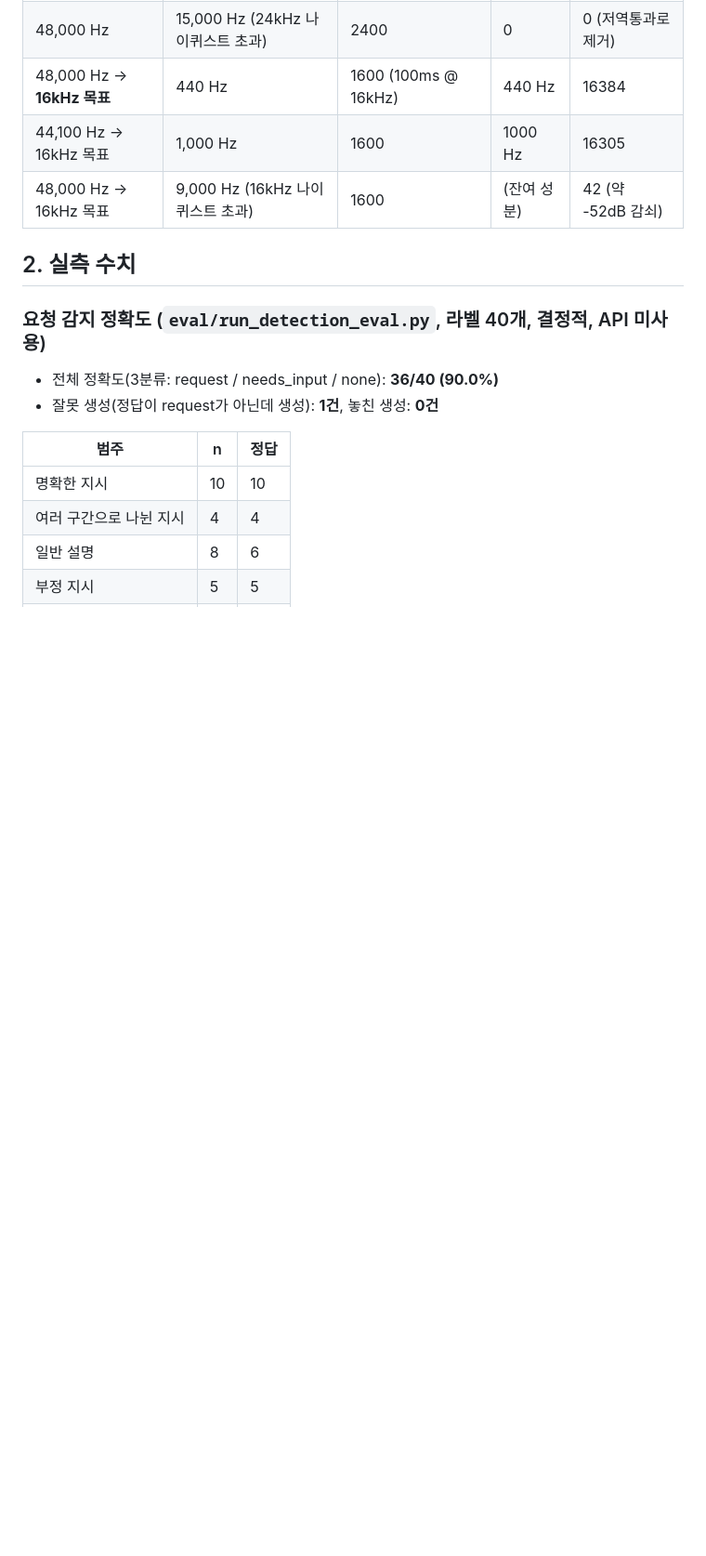
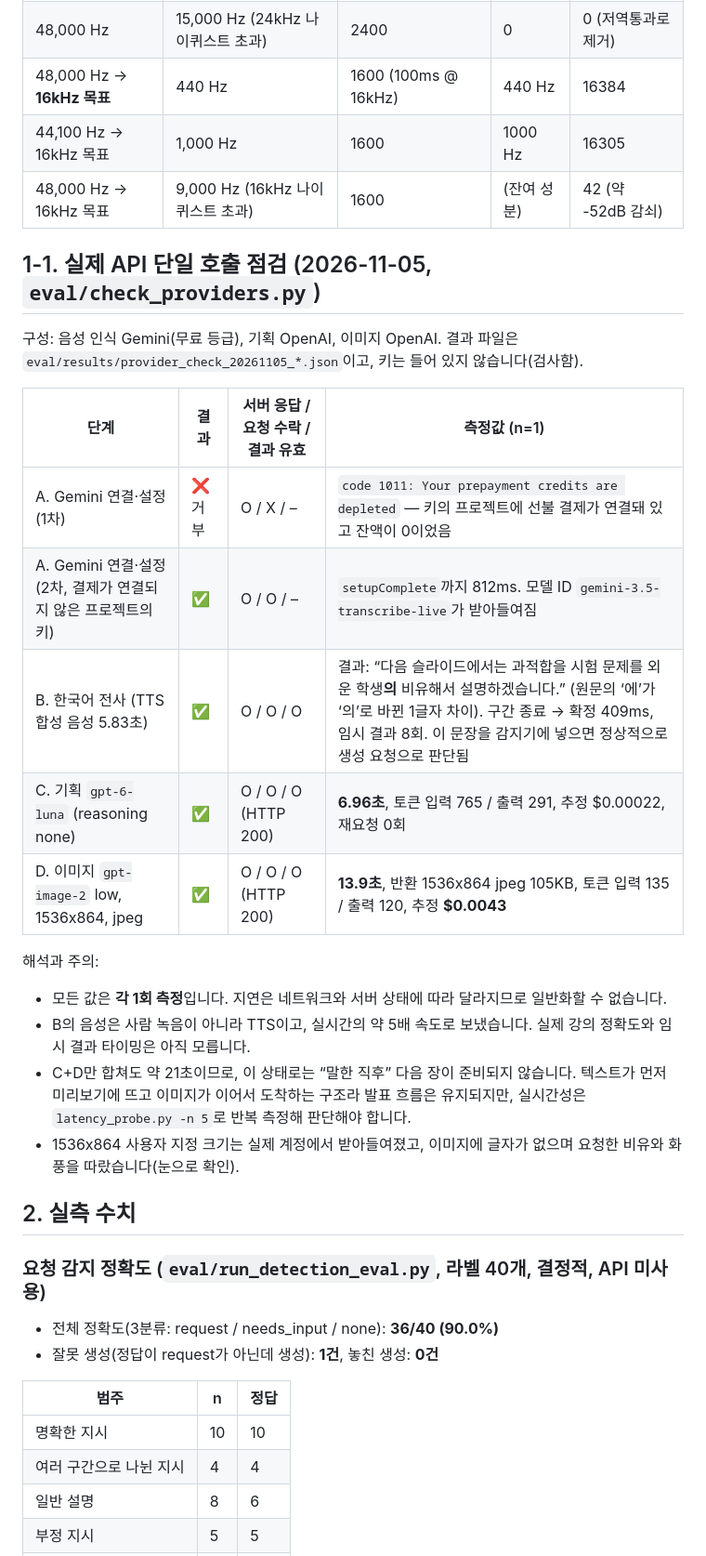
Before and after one commit to nunu0404/GenAI-proj-2026, a Markdown page: docs/results.md, the part around the change. Shown at 93% size. GitHub-like rendering; blank space fills up the shorter version.

Commit message:
첫 실제 API 점검 결과 기록: Gemini 전사·OpenAI 기획·이미지 단일 호출 성공 (n=1)
Co-Authored-By: Claude Opus 5.5 <noreply@anthropic.com>

```diff
--- a/docs/results.md
+++ b/docs/results.md
@@ -76,6 +76,25 @@
 | 48,000 Hz → **16kHz 목표** | 440 Hz | 1600 (100ms @ 16kHz) | 440 Hz | 16384 |
 | 44,100 Hz → 16kHz 목표 | 1,000 Hz | 1600 | 1000 Hz | 16305 |
 | 48,000 Hz → 16kHz 목표 | 9,000 Hz (16kHz 나이퀴스트 초과) | 1600 | (잔여 성분) | 42 (약 -52dB 감쇠) |
+
+## 1-1. 실제 API 단일 호출 점검 (2026-11-05, `eval/check_providers.py`)
+
+구성: 음성 인식 Gemini(무료 등급), 기획 OpenAI, 이미지 OpenAI. 결과 파일은 `eval/results/provider_check_20261105_*.json`이고, 키는 들어 있지 않습니다(검사함).
+
+| 단계 | 결과 | 서버 응답 / 요청 수락 / 결과 유효 | 측정값 (n=1) |
+|---|---|---|---|
+| A. Gemini 연결·설정 (1차) | ❌ 거부 | O / X / – | `code 1011: Your prepayment credits are depleted` — 키의 프로젝트에 선불 결제가 연결돼 있고 잔액이 0이었음 |
+| A. Gemini 연결·설정 (2차, 결제가 연결되지 않은 프로젝트의 키) | ✅ | O / O / – | `setupComplete`까지 812ms. 모델 ID `gemini-3.5-transcribe-live`가 받아들여짐 |
+| B. 한국어 전사 (TTS 합성 음성 5.83초) | ✅ | O / O / O | 결과: “다음 슬라이드에서는 과적합을 시험 문제를 외운 학생**의** 비유해서 설명하겠습니다.” (원문의 ‘에’가 ‘의’로 바뀐 1글자 차이). 구간 종료 → 확정 409ms, 임시 결과 8회. 이 문장을 감지기에 넣으면 정상적으로 생성 요청으로 판단됨 |
+| C. 기획 `gpt-6-luna` (reasoning none) | ✅ | O / O / O (HTTP 200) | **6.96초**, 토큰 입력 765 / 출력 291, 추정 $0.00022, 재요청 0회 |
+| D. 이미지 `gpt-image-2` low, 1536x864, jpeg | ✅ | O / O / O (HTTP 200) | **13.9초**, 반환 1536x864 jpeg 105KB, 토큰 입력 135 / 출력 120, 추정 **$0.0043** |
+
+해석과 주의:
+
+- 모든 값은 **각 1회 측정**입니다. 지연은 네트워크와 서버 상태에 따라 달라지므로 일반화할 수 없습니다.
+- B의 음성은 사람 녹음이 아니라 TTS이고, 실시간의 약 5배 속도로 보냈습니다. 실제 강의 정확도와 임시 결과 타이밍은 아직 모릅니다.
+- C+D만 합쳐도 약 21초이므로, 이 상태로는 “말한 직후” 다음 장이 준비되지 않습니다. 텍스트가 먼저 미리보기에 뜨고 이미지가 이어서 도착하는 구조라 발표 흐름은 유지되지만, 실시간성은 `latency_probe.py -n 5`로 반복 측정해 판단해야 합니다.
+- 1536x864 사용자 지정 크기는 실제 계정에서 받아들여졌고, 이미지에 글자가 없으며 요청한 비유와 화풍을 따랐습니다(눈으로 확인).
 
 ## 2. 실측 수치
 
```
Also changed, not shown: docs/DEVLOG.md (+16 -0 lines), docs/model-cost-decision.md (+5 -3 lines), eval/results/provider_check_20261105_143235/image_low_143249.jpg (added), 5 other files.
